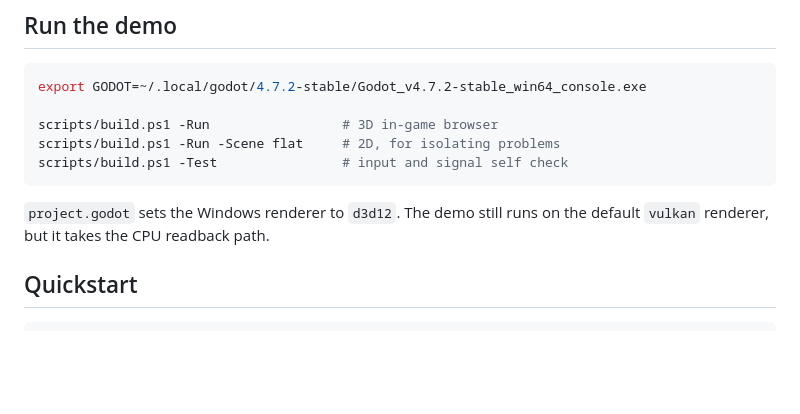
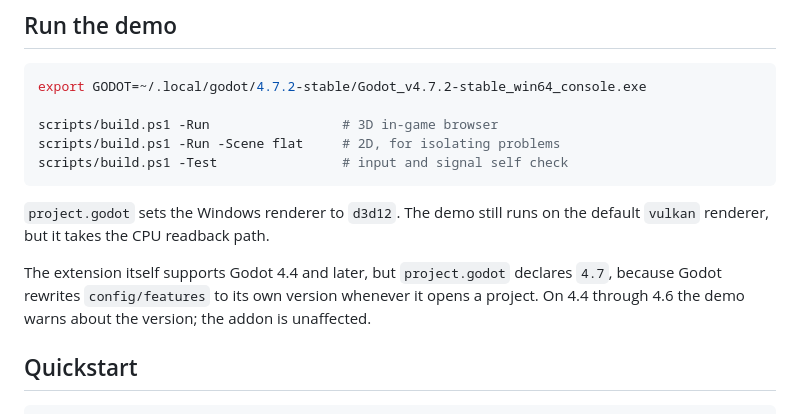
Before and after one commit to shiena/godot-servo, a Markdown page: README.md, the part around the change. Drawn GitHub-style; blank space fills up the shorter version.

```diff
--- a/README.md
+++ b/README.md
@@ -105,6 +105,10 @@ scripts/build.ps1 -Test                # input and signal self check
 
 `project.godot` sets the Windows renderer to `d3d12`. The demo still runs on the default `vulkan`
 renderer, but it takes the CPU readback path.
+
+The extension itself supports Godot 4.4 and later, but `project.godot` declares `4.7`, because Godot
+rewrites `config/features` to its own version whenever it opens a project. On 4.4 through 4.6 the
+demo warns about the version; the addon is unaffected.
 
 ## Quickstart
 
```
Also changed, not shown: README_ja.md (+4 -0 lines).
